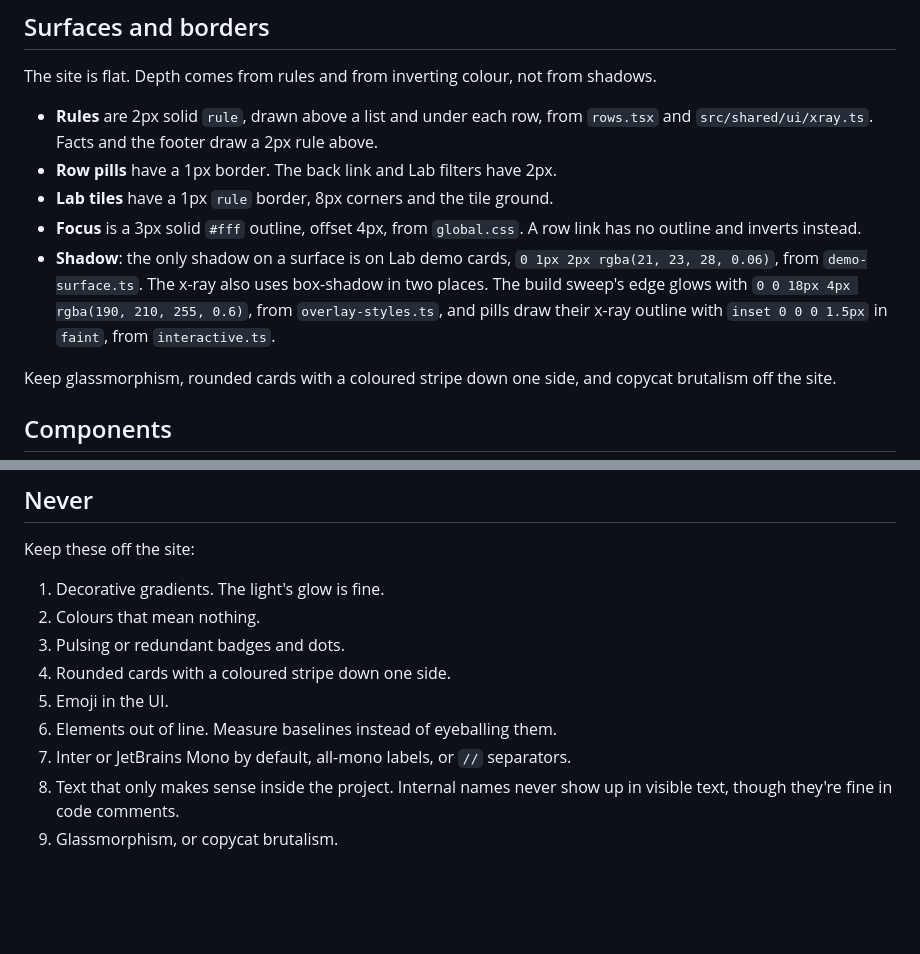
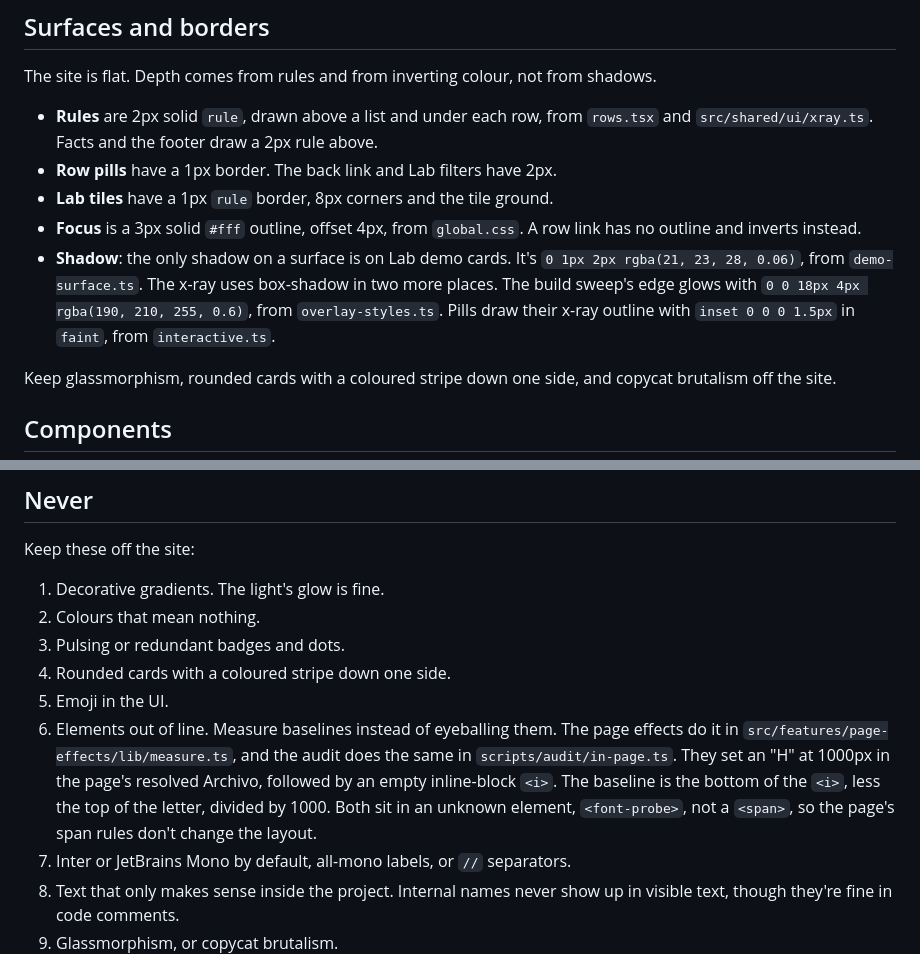
Before and after one commit to Joshua-Booth/website, a Markdown page: DESIGN.md, 2 parts joined by grey strips. GitHub-like rendering; blank space fills up the shorter version.

```diff
--- a/DESIGN.md
+++ b/DESIGN.md
@@ -245,7 +245,7 @@ The site is flat. Depth comes from rules and from inverting colour, not from sha
 - **Row pills** have a 1px border. The back link and Lab filters have 2px.
 - **Lab tiles** have a 1px `rule` border, 8px corners and the tile ground.
 - **Focus** is a 3px solid `#fff` outline, offset 4px, from `global.css`. A row link has no outline and inverts instead.
-- **Shadow**: the only shadow on a surface is on Lab demo cards, `0 1px 2px rgba(21, 23, 28, 0.06)`, from `demo-surface.ts`. The x-ray also uses box-shadow in two places. The build sweep's edge glows with `0 0 18px 4px rgba(190, 210, 255, 0.6)`, from `overlay-styles.ts`, and pills draw their x-ray outline with `inset 0 0 0 1.5px` in `faint`, from `interactive.ts`.
+- **Shadow**: the only shadow on a surface is on Lab demo cards. It's `0 1px 2px rgba(21, 23, 28, 0.06)`, from `demo-surface.ts`. The x-ray uses box-shadow in two more places. The build sweep's edge glows with `0 0 18px 4px rgba(190, 210, 255, 0.6)`, from `overlay-styles.ts`. Pills draw their x-ray outline with `inset 0 0 0 1.5px` in `faint`, from `interactive.ts`.
 
 Keep glassmorphism, rounded cards with a coloured stripe down one side, and copycat brutalism off the site.
 
@@ -333,7 +333,7 @@ Keep these off the site:
 3. Pulsing or redundant badges and dots.
 4. Rounded cards with a coloured stripe down one side.
 5. Emoji in the UI.
-6. Elements out of line. Measure baselines instead of eyeballing them.
+6. Elements out of line. Measure baselines instead of eyeballing them. The page effects do it in `src/features/page-effects/lib/measure.ts`, and the audit does the same in `scripts/audit/in-page.ts`. They set an "H" at 1000px in the page's resolved Archivo, followed by an empty inline-block `<i>`. The baseline is the bottom of the `<i>`, less the top of the letter, divided by 1000. Both sit in an unknown element, `<font-probe>`, not a `<span>`, so the page's span rules don't change the layout.
 7. Inter or JetBrains Mono by default, all-mono labels, or `//` separators.
 8. Text that only makes sense inside the project. Internal names never show up in visible text, though they're fine in code comments.
 9. Glassmorphism, or copycat brutalism.
```
Also changed, not shown: other parts of DESIGN.md (+3 -3 lines).
